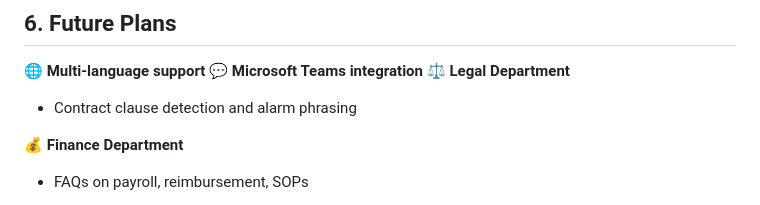
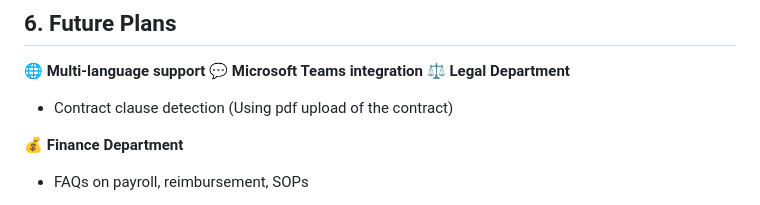
Before and after one commit to RISHASUN001/HOYA_Untitled, a Markdown page: README.md, the part around the change. Drawn GitHub-style.

```diff
--- a/README.md
+++ b/README.md
@@ -194,7 +194,7 @@ npm run dev
 💬 **Microsoft Teams integration**
 ⚖️ **Legal Department**
 
-* Contract clause detection and alarm phrasing
+* Contract clause detection (Using pdf upload of the contract)
 
 💰 **Finance Department**
 
```
